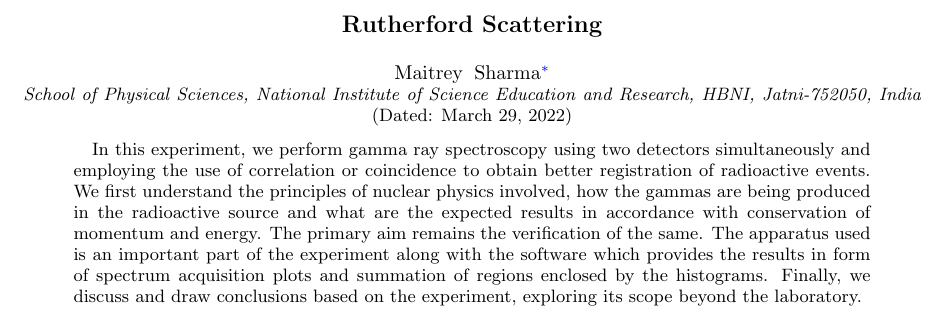
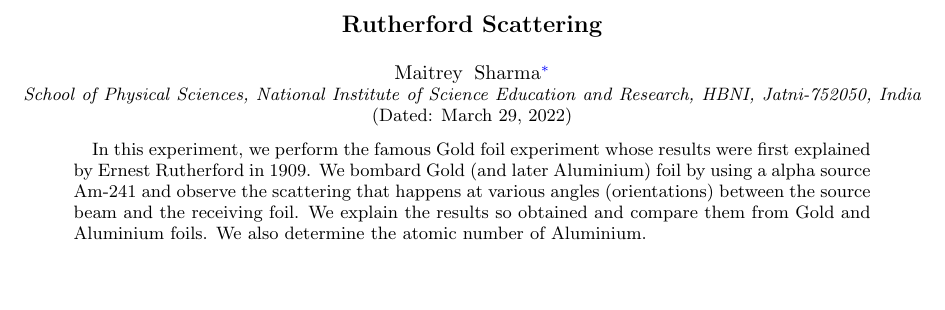
Before and after one commit to kmaitreys/p344-nuclear-physics-lab, a LaTeX paper (rutherford scattering/Main/apssamp.tex): part of page 1 of 6, cut so that both start at the same text, the shorter picture padded with empty space. Compiled offline with pdfLaTeX.

Commit message:
Add files via upload

```diff
--- a/rutherford scattering/Main/apssamp.tex
+++ b/rutherford scattering/Main/apssamp.tex
@@ -78,7 +78,7 @@ floatfix,
              %  but any date may be explicitly specified
 
 \begin{abstract}
-    In this experiment, we perform gamma ray spectroscopy using two detectors simultaneously and employing the use of correlation or coincidence to obtain better registration of radioactive events. We first understand the principles of nuclear physics involved, how the gammas are being produced in the radioactive source and what are the expected results in accordance with conservation of momentum and energy. The primary aim remains the verification of the same. The apparatus used is an important part of the experiment along with the software which provides the results in form of spectrum acquisition plots and summation of regions enclosed by the histograms. Finally, we discuss and draw conclusions based on the experiment, exploring its scope beyond the laboratory.
+    In this experiment, we perform the famous Gold foil experiment whose results were first explained by Ernest Rutherford in 1909. We bombard Gold (and later Aluminium) foil by using a alpha source Am-241 and observe the scattering that happens at various angles (orientations) between the source beam and the receiving foil. We explain the results so obtained and compare them from Gold and Aluminium foils. We also determine the atomic number of Aluminium.
 \end{abstract}
 
 \keywords{}
```
Also changed, not shown: rutherford scattering/Main/rutherford_scattering.pdf.
